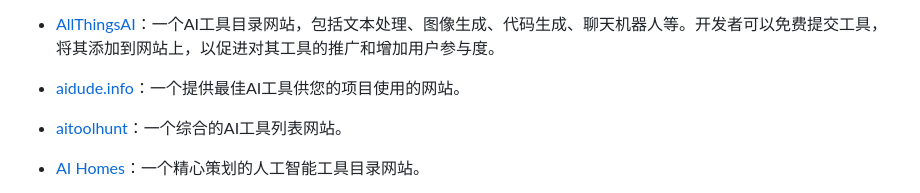
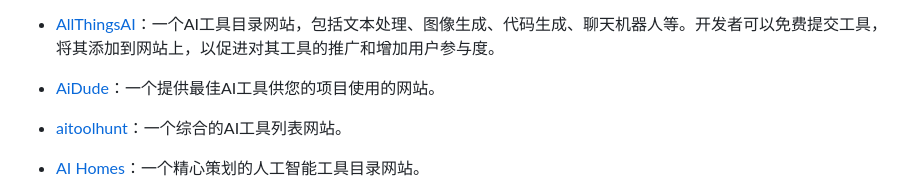
Before and after one commit to naxiaoduo/1000UserGuide, a Markdown page: README.md, the part around the change. GitHub-like rendering.

```diff
--- a/README.md
+++ b/README.md
@@ -479,7 +479,7 @@
 
  - [AllThingsAI](https://allthingsai.com )：一个AI工具目录网站，包括文本处理、图像生成、代码生成、聊天机器人等。开发者可以免费提交工具，将其添加到网站上，以促进对其工具的推广和增加用户参与度。
 
- - [aidude.info](https://aidude.info/submit-your-tool )：一个提供最佳AI工具供您的项目使用的网站。
+ - [AiDude](https://aidude.pro/submit-your-tool )：一个提供最佳AI工具供您的项目使用的网站。
 
  - [aitoolhunt](https://www.aitoolhunt.com/ )：一个综合的AI工具列表网站。
 
```
